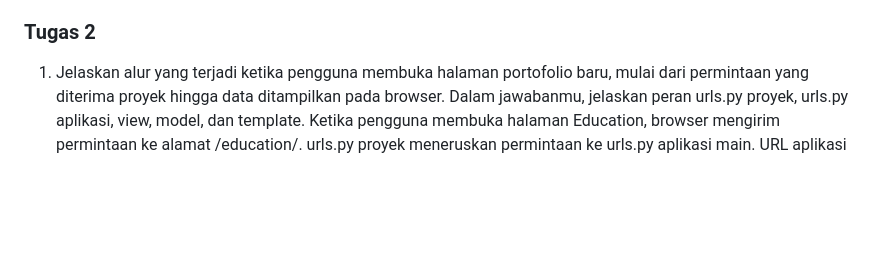
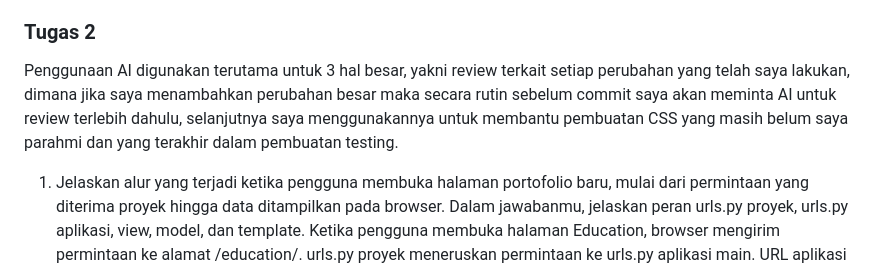
Before and after one commit to rayyanraditia/myportofolio, a Markdown page: README.md, the part around the change. GitHub-like rendering; blank space fills up the shorter version.

Commit message:
deklarasi penggunaan AI

```diff
--- a/README.md
+++ b/README.md
@@ -15,6 +15,7 @@ Ya, saya menggunakan AI, lebih tepatnya Claude AI. Penjelasan lebih lanjutnya di
 
 
 ### Tugas 2
+Penggunaan AI digunakan terutama untuk 3 hal besar, yakni review terkait setiap perubahan yang telah saya lakukan, dimana jika saya menambahkan perubahan besar maka secara rutin sebelum commit saya akan meminta AI untuk review terlebih dahulu, selanjutnya saya menggunakannya untuk membantu pembuatan CSS yang masih belum saya parahmi dan yang terakhir dalam pembuatan testing.
 1. Jelaskan alur yang terjadi ketika pengguna membuka halaman portofolio baru, mulai dari permintaan yang diterima proyek hingga data ditampilkan pada browser. Dalam jawabanmu, jelaskan peran urls.py proyek, urls.py aplikasi, view, model, dan template.
 Ketika pengguna membuka halaman Education, browser mengirim permintaan ke alamat /education/. urls.py proyek meneruskan permintaan ke urls.py aplikasi main. URL aplikasi kemudian memilih view show_education. View mengambil data dari database melalui model Education, lalu memasukkannya ke dalam context dengan nama education_list. Template education.html menggunakan data tersebut untuk menyusun daftar pendidikan. Django mengirimkan HTML yang sudah dihasilkan ke browser untuk ditampilkan.
 
```
